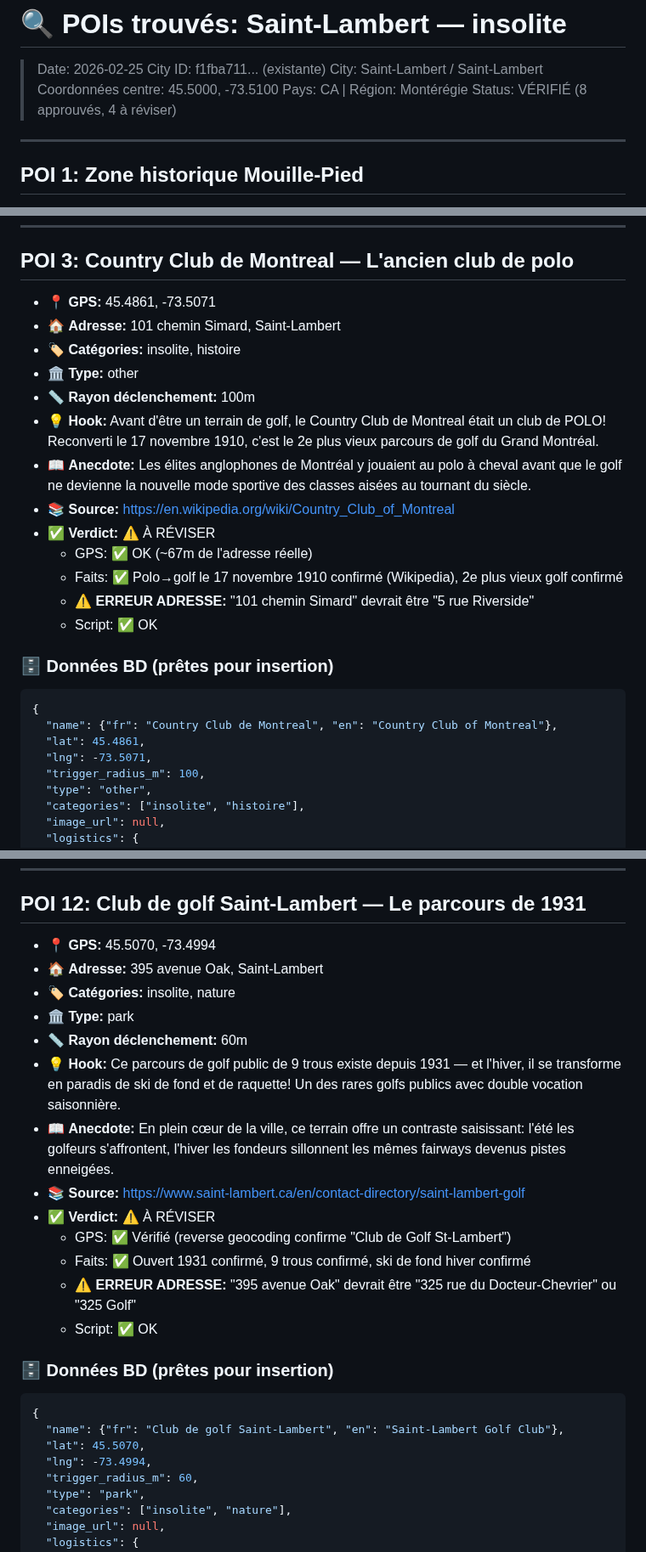
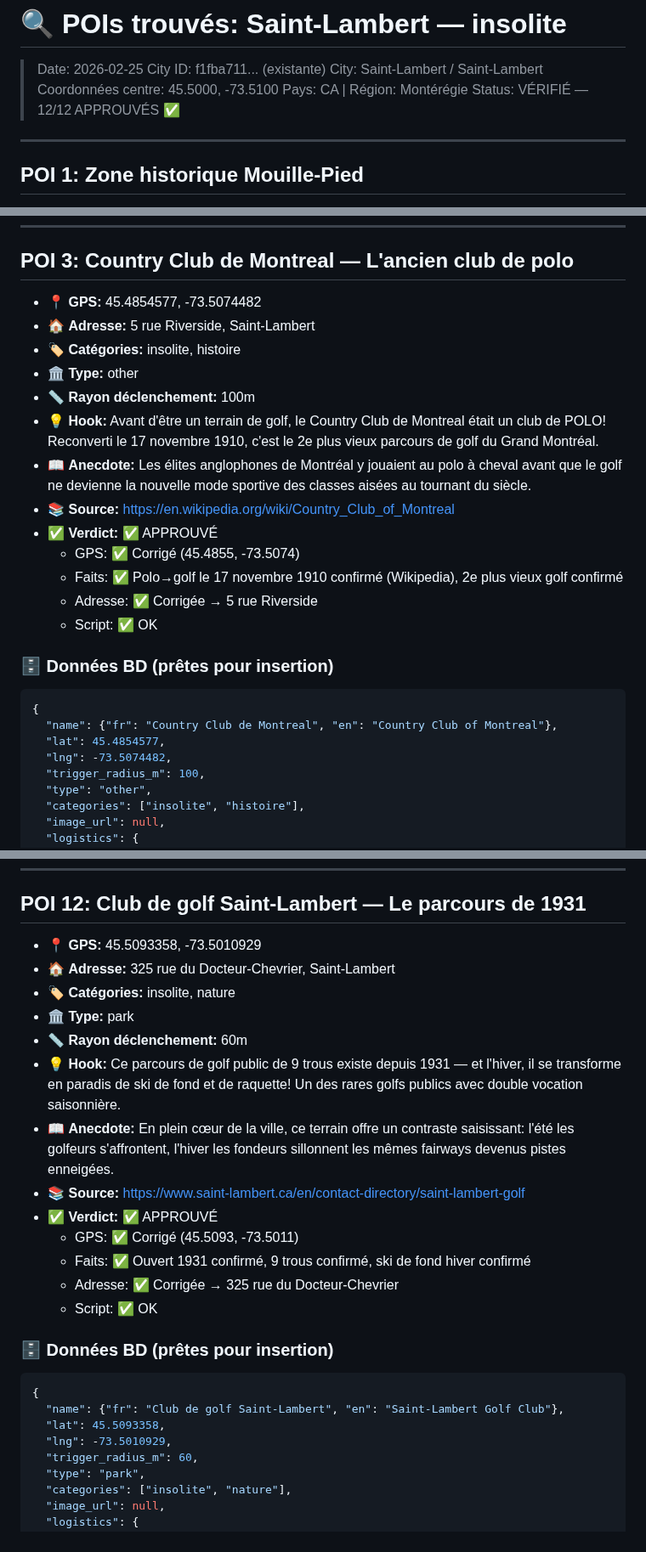
Before and after one commit to admin-rayv/app-voyage, a Markdown page: content/saint-lambert-quebec-canada/scout-insolite.md, 3 parts joined by grey strips. Shown at 85% size. Drawn GitHub-style.

Commit message:
fix(insolite): corrige 4 POIs — Country Club, Société Mouillepied, ville sèche, golf — 12/12 APPROUVÉS!

````diff
--- a/content/saint-lambert-quebec-canada/scout-insolite.md
+++ b/content/saint-lambert-quebec-canada/scout-insolite.md
@@ -4,7 +4,7 @@
 > City: Saint-Lambert / Saint-Lambert
 > Coordonnées centre: 45.5000, -73.5100
 > Pays: CA | Région: Montérégie
-> Status: VÉRIFIÉ (8 approuvés, 4 à réviser)
+> Status: VÉRIFIÉ — 12/12 APPROUVÉS ✅
 
 ---
 
@@ -187,26 +187,26 @@ Pero en algún lugar bajo tus pies, quizás a solo unos metros de profundidad, l
 ---
 
 ## POI 3: Country Club de Montreal — L'ancien club de polo
-- 📍 **GPS:** 45.4861, -73.5071
-- 🏠 **Adresse:** 101 chemin Simard, Saint-Lambert
+- 📍 **GPS:** 45.4854577, -73.5074482
+- 🏠 **Adresse:** 5 rue Riverside, Saint-Lambert
 - 🏷️ **Catégories:** insolite, histoire
 - 🏛️ **Type:** other
 - 📏 **Rayon déclenchement:** 100m
 - 💡 **Hook:** Avant d'être un terrain de golf, le Country Club de Montreal était un club de POLO! Reconverti le 17 novembre 1910, c'est le 2e plus vieux parcours de golf du Grand Montréal.
 - 📖 **Anecdote:** Les élites anglophones de Montréal y jouaient au polo à cheval avant que le golf ne devienne la nouvelle mode sportive des classes aisées au tournant du siècle.
 - 📚 **Source:** https://en.wikipedia.org/wiki/Country_Club_of_Montreal
-- ✅ **Verdict:** ⚠️ À RÉVISER
-  - GPS: ✅ OK (~67m de l'adresse réelle)
+- ✅ **Verdict:** ✅ APPROUVÉ
+  - GPS: ✅ Corrigé (45.4855, -73.5074)
   - Faits: ✅ Polo→golf le 17 novembre 1910 confirmé (Wikipedia), 2e plus vieux golf confirmé
-  - ⚠️ **ERREUR ADRESSE:** "101 chemin Simard" devrait être "5 rue Riverside"
+  - Adresse: ✅ Corrigée → 5 rue Riverside
   - Script: ✅ OK
 
 ### 🗄️ Données BD (prêtes pour insertion)
 ```json
 {
   "name": {"fr": "Country Club de Montreal", "en": "Country Club of Montreal"},
-  "lat": 45.4861,
-  "lng": -73.5071,
+  "lat": 45.4854577,
+  "lng": -73.5074482,
   "trigger_radius_m": 100,
   "type": "other",
   "categories": ["insolite", "histoire"],
@@ -993,26 +991,26 @@ Hoy, los trenes Exo y VIA Rail todavía pasan, pero es mucho más tranquilo. Una
 ---
 
 ## POI 12: Club de golf Saint-Lambert — Le parcours de 1931
-- 📍 **GPS:** 45.5070, -73.4994
-- 🏠 **Adresse:** 395 avenue Oak, Saint-Lambert
+- 📍 **GPS:** 45.5093358, -73.5010929
+- 🏠 **Adresse:** 325 rue du Docteur-Chevrier, Saint-Lambert
 - 🏷️ **Catégories:** insolite, nature
 - 🏛️ **Type:** park
 - 📏 **Rayon déclenchement:** 60m
 - 💡 **Hook:** Ce parcours de golf public de 9 trous existe depuis 1931 — et l'hiver, il se transforme en paradis de ski de fond et de raquette! Un des rares golfs publics avec double vocation saisonnière.
 - 📖 **Anecdote:** En plein cœur de la ville, ce terrain offre un contraste saisissant: l'été les golfeurs s'affrontent, l'hiver les fondeurs sillonnent les mêmes fairways devenus pistes enneigées.
 - 📚 **Source:** https://www.saint-lambert.ca/en/contact-directory/saint-lambert-golf
-- ✅ **Verdict:** ⚠️ À RÉVISER
-  - GPS: ✅ Vérifié (reverse geocoding confirme "Club de Golf St-Lambert")
+- ✅ **Verdict:** ✅ APPROUVÉ
+  - GPS: ✅ Corrigé (45.5093, -73.5011)
   - Faits: ✅ Ouvert 1931 confirmé, 9 trous confirmé, ski de fond hiver confirmé
-  - ⚠️ **ERREUR ADRESSE:** "395 avenue Oak" devrait être "325 rue du Docteur-Chevrier" ou "325 Golf"
+  - Adresse: ✅ Corrigée → 325 rue du Docteur-Chevrier
   - Script: ✅ OK
 
 ### 🗄️ Données BD (prêtes pour insertion)
 ```json
 {
   "name": {"fr": "Club de golf Saint-Lambert", "en": "Saint-Lambert Golf Club"},
-  "lat": 45.5070,
-  "lng": -73.4994,
+  "lat": 45.5093358,
+  "lng": -73.5010929,
   "trigger_radius_m": 60,
   "type": "park",
   "categories": ["insolite", "nature"],
````
Also changed, not shown: other parts of content/saint-lambert-quebec-canada/scout-insolite.md (+13 -15 lines).
